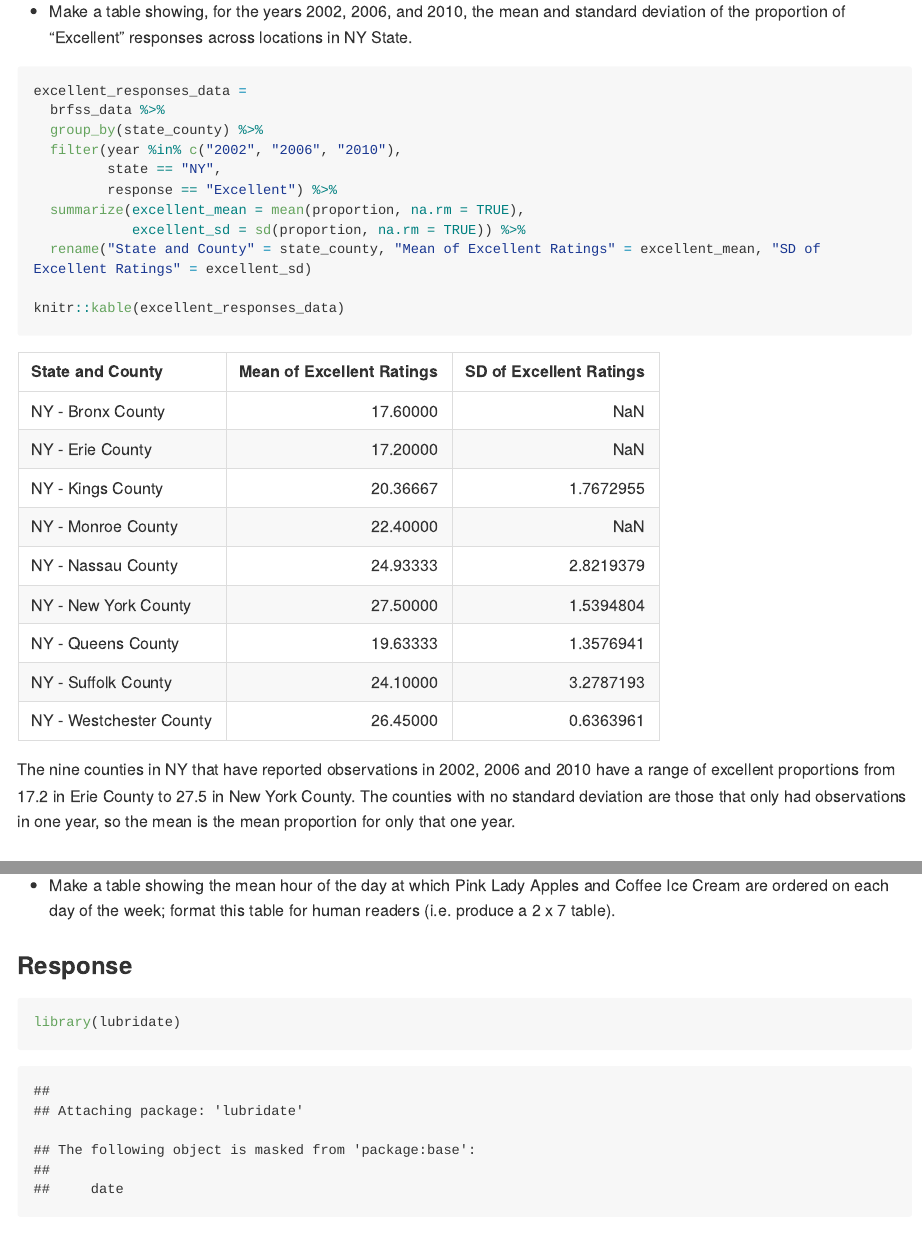
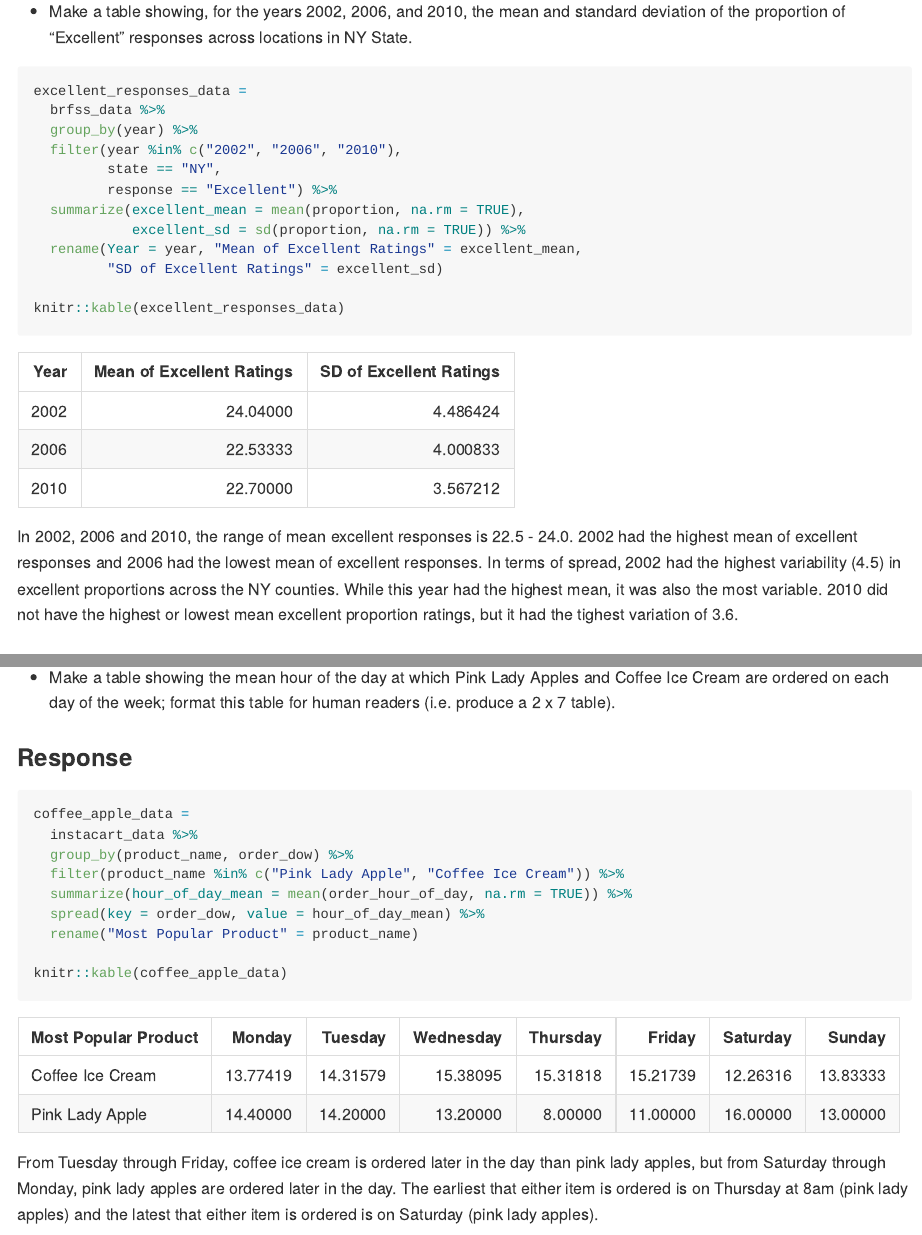
Before and after one commit to alc2279/p8105_hw3_alc2279, an R Markdown document (p8105_hw3_alc2279.Rmd): the page in a window 1100 px wide, from 4020 px down, and a second part further down, joined at a grey line. The pictures show the output file p8105_hw3_alc2279.md that the author committed with the source, drawn offline in the style of GitHub; long lines of code are wrapped.

Commit message:
updated table in problem 1 from grouping by location to grouping by year; removed extra lingering code

````diff
--- a/p8105_hw3_alc2279.Rmd
+++ b/p8105_hw3_alc2279.Rmd
@@ -134,18 +134,19 @@ deviation of the proportion of “Excellent” responses across locations in NY
 ```{r}
 excellent_responses_data =
   brfss_data %>%
-  group_by(state_county) %>%
+  group_by(year) %>%
   filter(year %in% c("2002", "2006", "2010"),
          state == "NY",
          response == "Excellent") %>%
   summarize(excellent_mean = mean(proportion, na.rm = TRUE),
             excellent_sd = sd(proportion, na.rm = TRUE)) %>%
-  rename("State and County" = state_county, "Mean of Excellent Ratings" = excellent_mean, "SD of Excellent Ratings" = excellent_sd)
+  rename(Year = year, "Mean of Excellent Ratings" = excellent_mean,
+         "SD of Excellent Ratings" = excellent_sd)
 
 knitr::kable(excellent_responses_data)
 ```
 
-The nine counties in NY that have reported observations in 2002, 2006 and 2010 have a range of excellent proportions from 17.2 in Erie County to 27.5 in New York County. The counties with no standard deviation are those that only had observations in one year, so the mean is the mean proportion for only that one year.
+In 2002, 2006 and 2010, the range of mean excellent responses is 22.5 - 24.0. 2002 had the highest mean of excellent responses and 2006 had the lowest mean of excellent responses. In terms of spread, 2002 had the highest variability (4.5) in excellent proportions across the NY counties. While this year had the highest mean, it was also the most variable. 2010 did not have the highest or lowest mean excellent proportion ratings, but it had the tighest variation of 3.6.
 
 ### Prompt
 * For each year and state, compute the average proportion in each response category
@@ -325,14 +326,12 @@ human readers (i.e. produce a 2 x 7 table).
 
 ### Response
 ```{r}
-library(lubridate)
-
 coffee_apple_data =
   instacart_data %>%
   group_by(product_name, order_dow) %>%
   filter(product_name %in% c("Pink Lady Apple", "Coffee Ice Cream")) %>%
   summarize(hour_of_day_mean = mean(order_hour_of_day, na.rm = TRUE)) %>%
   spread(key = order_dow, value = hour_of_day_mean) %>%
-  rename(Product = product_name)
+  rename("Most Popular Product" = product_name)
 
 knitr::kable(coffee_apple_data)
````
Also changed, not shown: p8105_hw3_alc2279.md, p8105_hw3_alc2279.Rmd (3 more changed lines).
